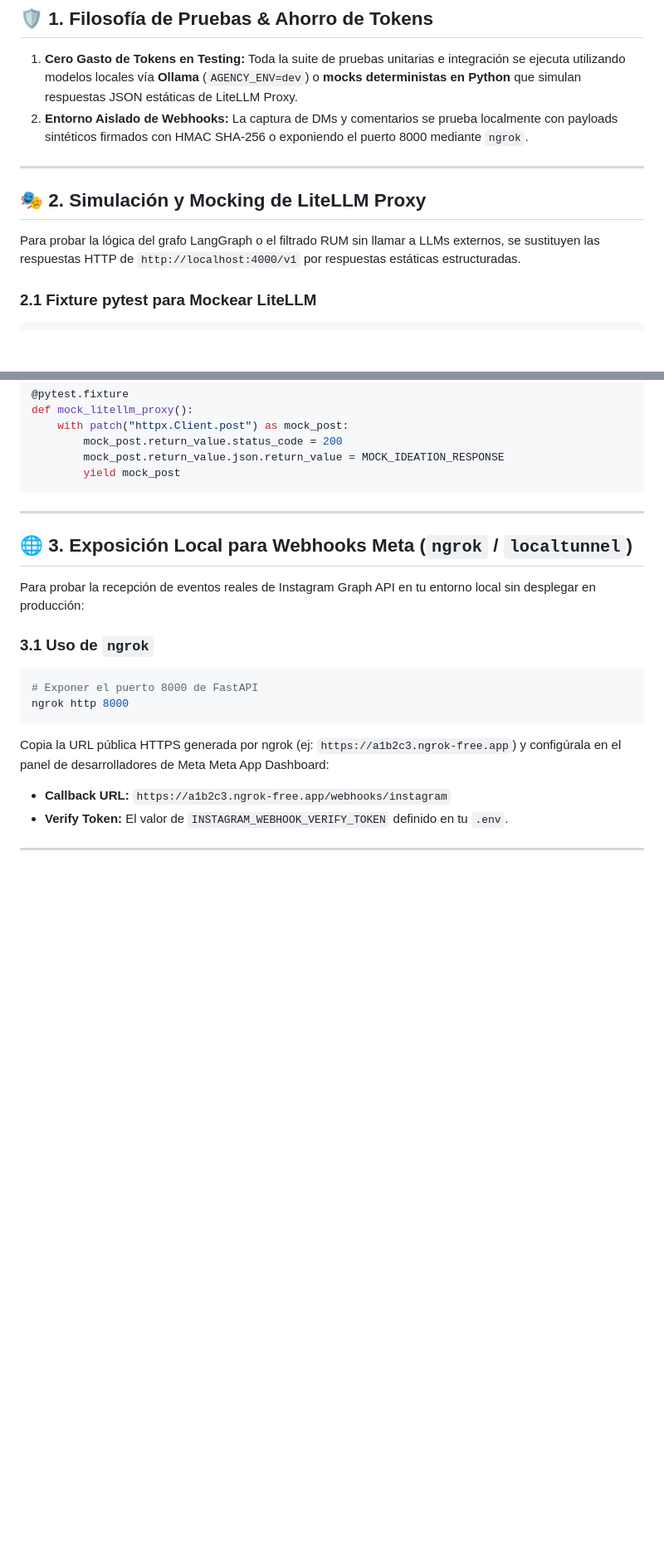
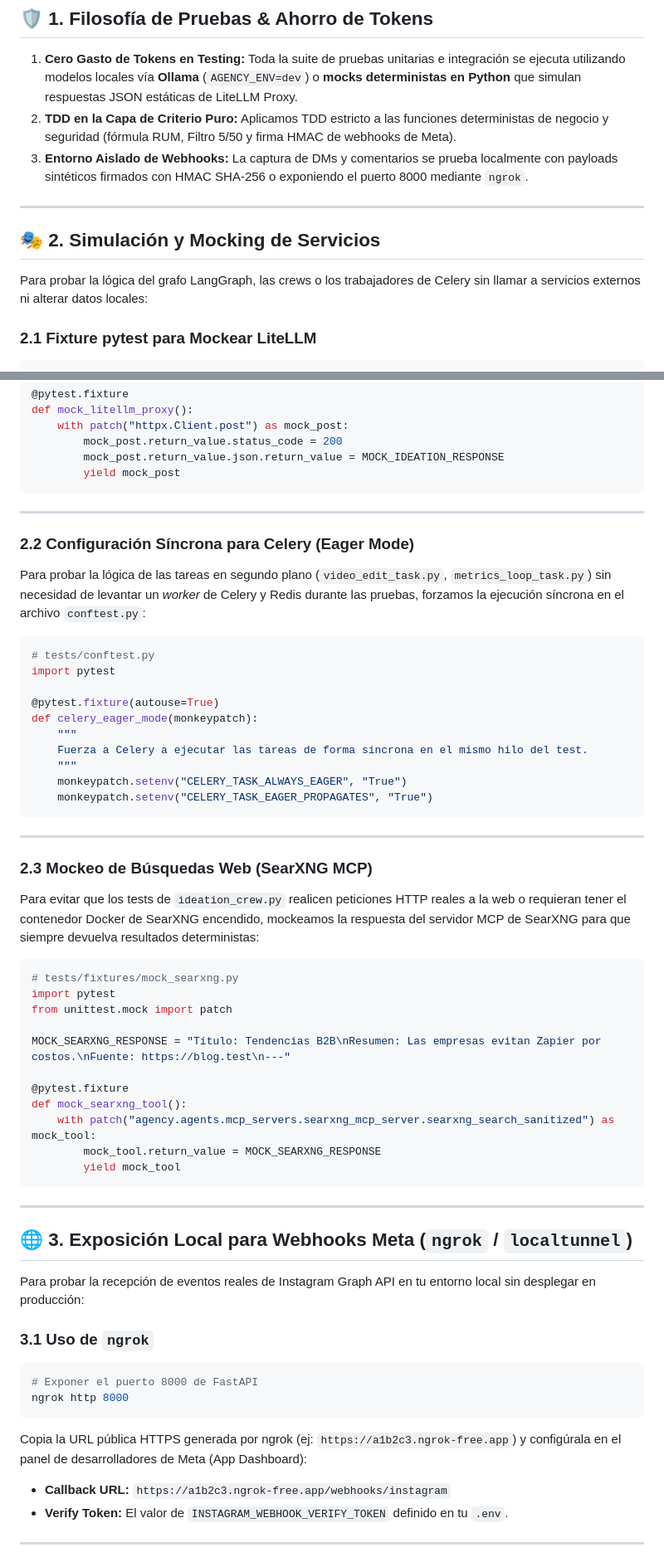
Before and after one commit to iacastillo90/ViralSync, a Markdown page: Doc/TESTING_STRATEGY.md, 2 parts joined by grey strips. Shown at 83% size. GitHub-like rendering; blank space fills up the shorter version.

Commit message:
docs(testing): incorporar Celery Eager Mode, Qdrant in-memory y mockeo de SearXNG MCP en TESTING_STRATEGY.md

````diff
--- a/Doc/TESTING_STRATEGY.md
+++ b/Doc/TESTING_STRATEGY.md
@@ -8,13 +8,14 @@ Esta guía especifica la **estrategia de pruebas automatizadas (TDD/BDD)** para
 ## 🛡️ 1. Filosofía de Pruebas & Ahorro de Tokens
 
 1. **Cero Gasto de Tokens en Testing:** Toda la suite de pruebas unitarias e integración se ejecuta utilizando modelos locales vía **Ollama** (`AGENCY_ENV=dev`) o **mocks deterministas en Python** que simulan respuestas JSON estáticas de LiteLLM Proxy.
-2. **Entorno Aislado de Webhooks:** La captura de DMs y comentarios se prueba localmente con payloads sintéticos firmados con HMAC SHA-256 o exponiendo el puerto 8000 mediante `ngrok`.
+2. **TDD en la Capa de Criterio Puro:** Aplicamos TDD estricto a las funciones deterministas de negocio y seguridad (fórmula RUM, Filtro 5/50 y firma HMAC de webhooks de Meta).
+3. **Entorno Aislado de Webhooks:** La captura de DMs y comentarios se prueba localmente con payloads sintéticos firmados con HMAC SHA-256 o exponiendo el puerto 8000 mediante `ngrok`.
 
 ---
 
-## 🎭 2. Simulación y Mocking de LiteLLM Proxy
+## 🎭 2. Simulación y Mocking de Servicios
 
-Para probar la lógica del grafo LangGraph o el filtrado RUM sin llamar a LLMs externos, se sustituyen las respuestas HTTP de `http://localhost:4000/v1` por respuestas estáticas estructuradas.
+Para probar la lógica del grafo LangGraph, las crews o los trabajadores de Celery sin llamar a servicios externos ni alterar datos locales:
 
 ### 2.1 Fixture pytest para Mockear LiteLLM
 ```python
@@ -55,6 +56,43 @@ def mock_litellm_proxy():
 
 ---
 
+### 2.2 Configuración Síncrona para Celery (Eager Mode)
+Para probar la lógica de las tareas en segundo plano (`video_edit_task.py`, `metrics_loop_task.py`) sin necesidad de levantar un *worker* de Celery y Redis durante las pruebas, forzamos la ejecución síncrona en el archivo `conftest.py`:
+
+```python
+# tests/conftest.py
+import pytest
+
+@pytest.fixture(autouse=True)
+def celery_eager_mode(monkeypatch):
+    """
+    Fuerza a Celery a ejecutar las tareas de forma síncrona en el mismo hilo del test.
+    """
+    monkeypatch.setenv("CELERY_TASK_ALWAYS_EAGER", "True")
+    monkeypatch.setenv("CELERY_TASK_EAGER_PROPAGATES", "True")
+```
+
+---
+
+### 2.3 Mockeo de Búsquedas Web (SearXNG MCP)
+Para evitar que los tests de `ideation_crew.py` realicen peticiones HTTP reales a la web o requieran tener el contenedor Docker de SearXNG encendido, mockeamos la respuesta del servidor MCP de SearXNG para que siempre devuelva resultados deterministas:
+
+```python
+# tests/fixtures/mock_searxng.py
+import pytest
+from unittest.mock import patch
+
+MOCK_SEARXNG_RESPONSE = "Título: Tendencias B2B\nResumen: Las empresas evitan Zapier por costos.\nFuente: https://blog.test\n---"
+
+@pytest.fixture
+def mock_searxng_tool():
+    with patch("agency.agents.mcp_servers.searxng_mcp_server.searxng_search_sanitized") as mock_tool:
+        mock_tool.return_value = MOCK_SEARXNG_RESPONSE
+        yield mock_tool
+```
+
+---
+
 ## 🌐 3. Exposición Local para Webhooks Meta (`ngrok` / `localtunnel`)
 
 Para probar la recepción de eventos reales de Instagram Graph API en tu entorno local sin desplegar en producción:
@@ -65,7 +103,7 @@ Para probar la recepción de eventos reales de Instagram Graph API en tu entorno
 ngrok http 8000
 ```
 
-Copia la URL pública HTTPS generada por ngrok (ej: `https://a1b2c3.ngrok-free.app`) y configúrala en el panel de desarrolladores de Meta Meta App Dashboard:
+Copia la URL pública HTTPS generada por ngrok (ej: `https://a1b2c3.ngrok-free.app`) y configúrala en el panel de desarrolladores de Meta (App Dashboard):
 - **Callback URL:** `https://a1b2c3.ngrok-free.app/webhooks/instagram`
 - **Verify Token:** El valor de `INSTAGRAM_WEBHOOK_VERIFY_TOKEN` definido en tu `.env`.
 
````
Also changed, not shown: other parts of Doc/TESTING_STRATEGY.md (+21 -3 lines).
